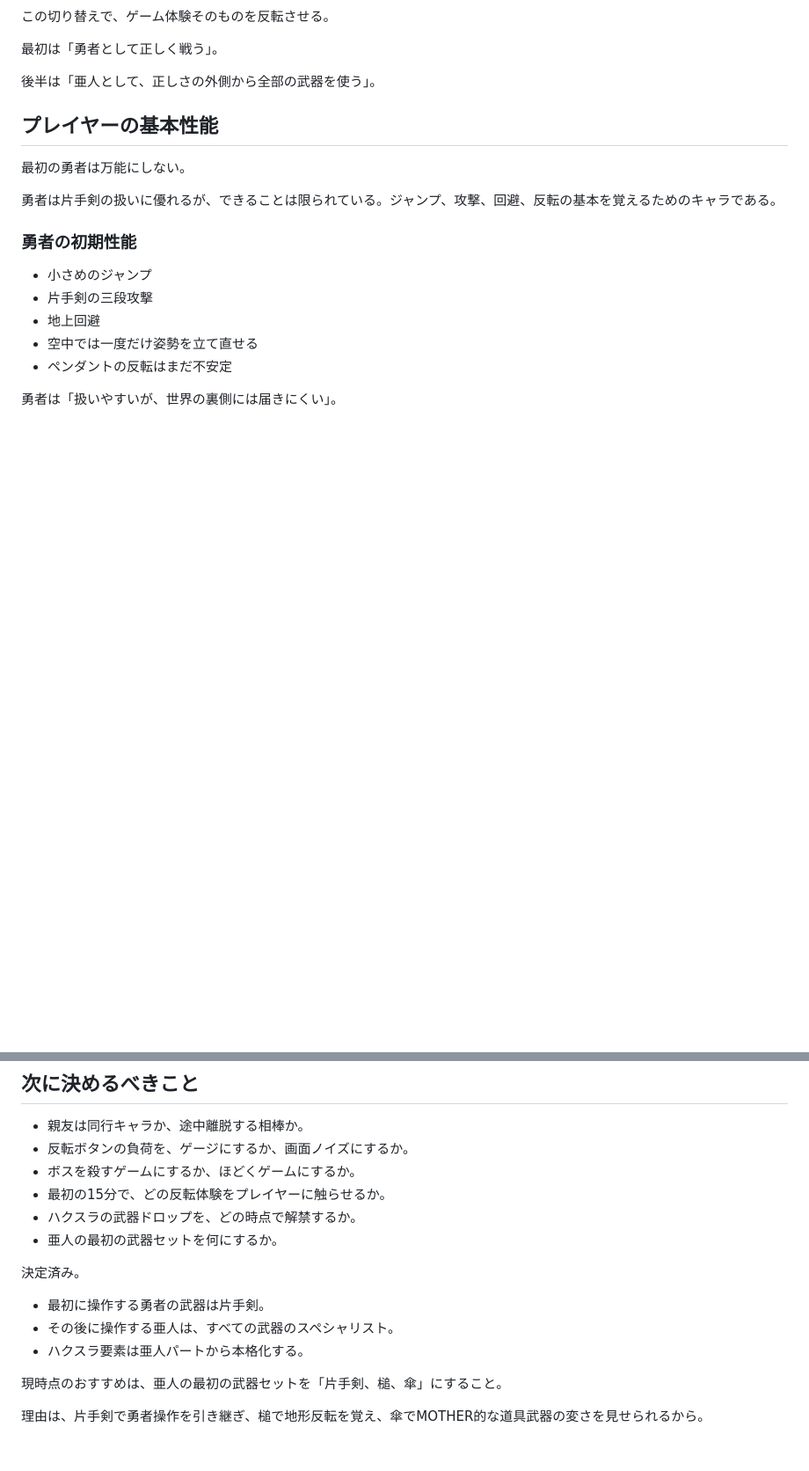
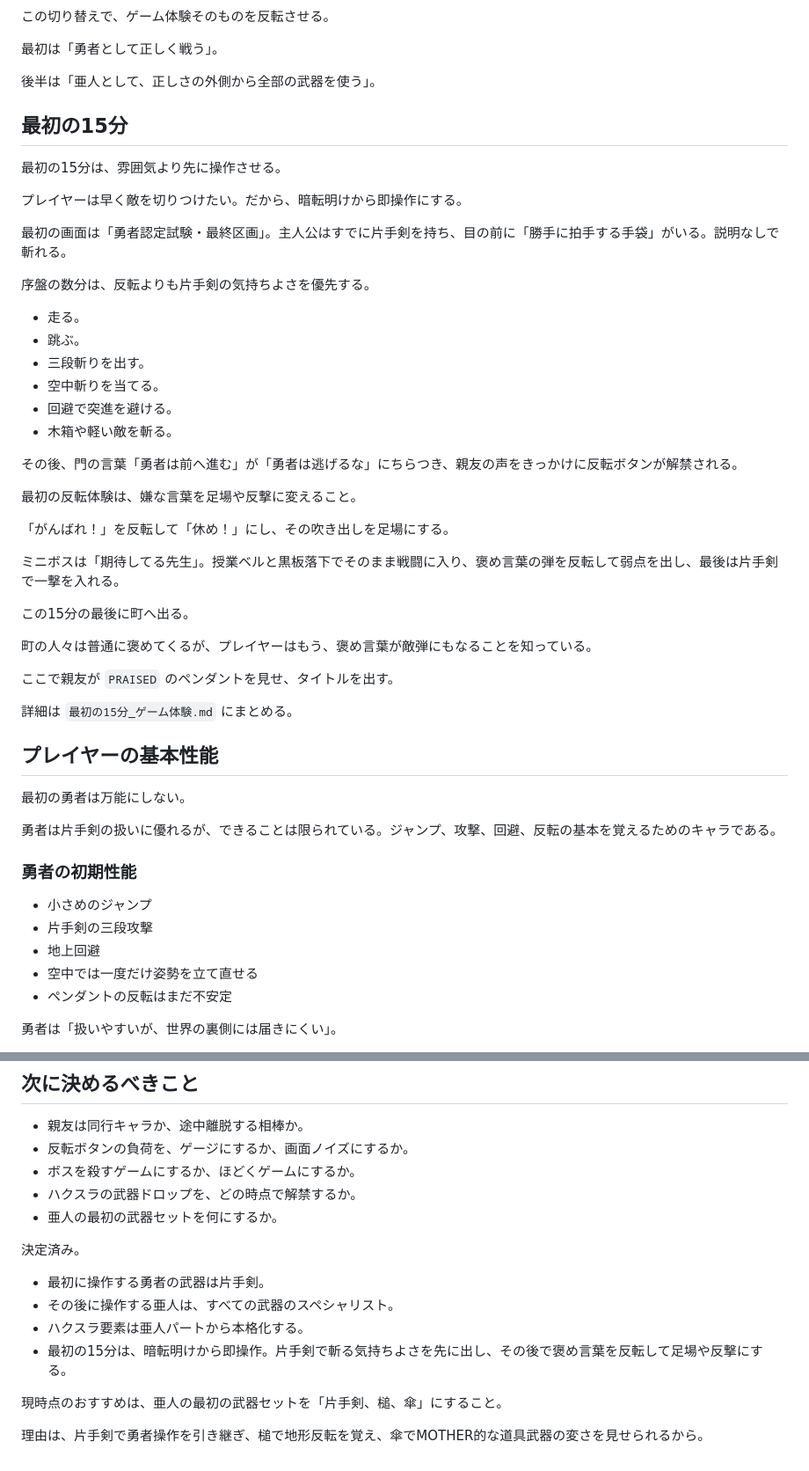
Before and after one commit to ozz557188/codex-test, a Markdown page: アクションゲーム設計_反転コア.md, 2 parts joined by grey strips. Shown at 88% size. Drawn GitHub-style; blank space fills up the shorter version.

```diff
--- a/アクションゲーム設計_反転コア.md
+++ b/アクションゲーム設計_反転コア.md
@@ -76,6 +76,39 @@ RPG的な数値成長は薄くする。レベル上げで解決するゲーム
 最初は「勇者として正しく戦う」。
 
 後半は「亜人として、正しさの外側から全部の武器を使う」。
+
+## 最初の15分
+
+最初の15分は、雰囲気より先に操作させる。
+
+プレイヤーは早く敵を切りつけたい。だから、暗転明けから即操作にする。
+
+最初の画面は「勇者認定試験・最終区画」。主人公はすでに片手剣を持ち、目の前に「勝手に拍手する手袋」がいる。説明なしで斬れる。
+
+序盤の数分は、反転よりも片手剣の気持ちよさを優先する。
+
+- 走る。
+- 跳ぶ。
+- 三段斬りを出す。
+- 空中斬りを当てる。
+- 回避で突進を避ける。
+- 木箱や軽い敵を斬る。
+
+その後、門の言葉「勇者は前へ進む」が「勇者は逃げるな」にちらつき、親友の声をきっかけに反転ボタンが解禁される。
+
+最初の反転体験は、嫌な言葉を足場や反撃に変えること。
+
+「がんばれ！」を反転して「休め！」にし、その吹き出しを足場にする。
+
+ミニボスは「期待してる先生」。授業ベルと黒板落下でそのまま戦闘に入り、褒め言葉の弾を反転して弱点を出し、最後は片手剣で一撃を入れる。
+
+この15分の最後に町へ出る。
+
+町の人々は普通に褒めてくるが、プレイヤーはもう、褒め言葉が敵弾にもなることを知っている。
+
+ここで親友が `PRAISED` のペンダントを見せ、タイトルを出す。
+
+詳細は `最初の15分_ゲーム体験.md` にまとめる。
 
 ## プレイヤーの基本性能
 
@@ -555,7 +588,6 @@ MOTHER的な敵は、変で、笑えて、少し怖くて、倒したあとに
 - 親友は同行キャラか、途中離脱する相棒か。
 - 反転ボタンの負荷を、ゲージにするか、画面ノイズにするか。
 - ボスを殺すゲームにするか、ほどくゲームにするか。
-- 最初の15分で、どの反転体験をプレイヤーに触らせるか。
 - ハクスラの武器ドロップを、どの時点で解禁するか。
 - 亜人の最初の武器セットを何にするか。
 
@@ -564,6 +596,7 @@ MOTHER的な敵は、変で、笑えて、少し怖くて、倒したあとに
 - 最初に操作する勇者の武器は片手剣。
 - その後に操作する亜人は、すべての武器のスペシャリスト。
 - ハクスラ要素は亜人パートから本格化する。
+- 最初の15分は、暗転明けから即操作。片手剣で斬る気持ちよさを先に出し、その後で褒め言葉を反転して足場や反撃にする。
 
 現時点のおすすめは、亜人の最初の武器セットを「片手剣、槌、傘」にすること。
 
```
Also changed, not shown: 最初の15分_ゲーム体験.md (added, +298 -0 lines).
